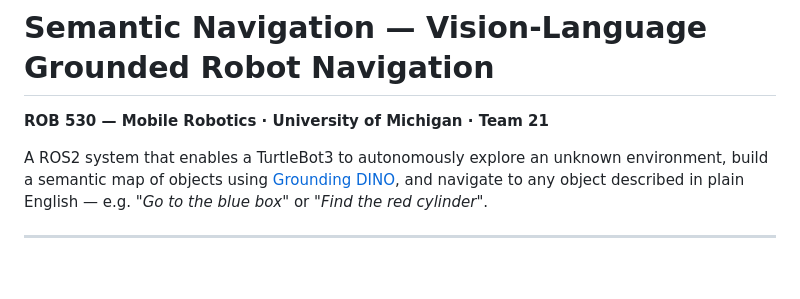
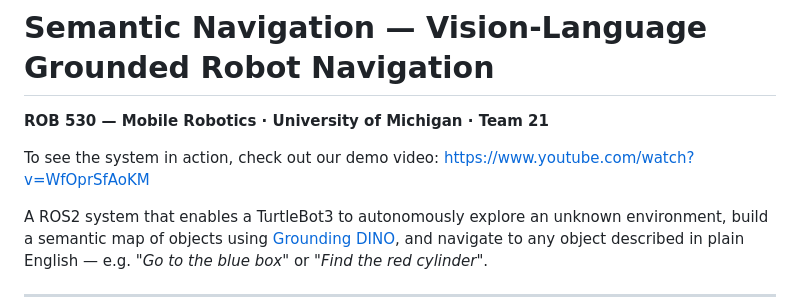
Before and after one commit to chittinvarunav/VLSGN_ROB530-Team21, a Markdown page: README.md, the part around the change. Rendered like a GitHub page; blank space fills up the shorter version.

```diff
--- a/README.md
+++ b/README.md
@@ -1,6 +1,8 @@
 # Semantic Navigation — Vision-Language Grounded Robot Navigation
 
 **ROB 530 — Mobile Robotics · University of Michigan · Team 21**
+
+To see the system in action, check out our demo video: https://www.youtube.com/watch?v=WfOprSfAoKM
 
 A ROS2 system that enables a TurtleBot3 to autonomously explore an unknown environment, build a semantic map of objects using [Grounding DINO](https://huggingface.co/IDEA-Research/grounding-dino-base), and navigate to any object described in plain English — e.g. *"Go to the blue box"* or *"Find the red cylinder"*.
 
```
